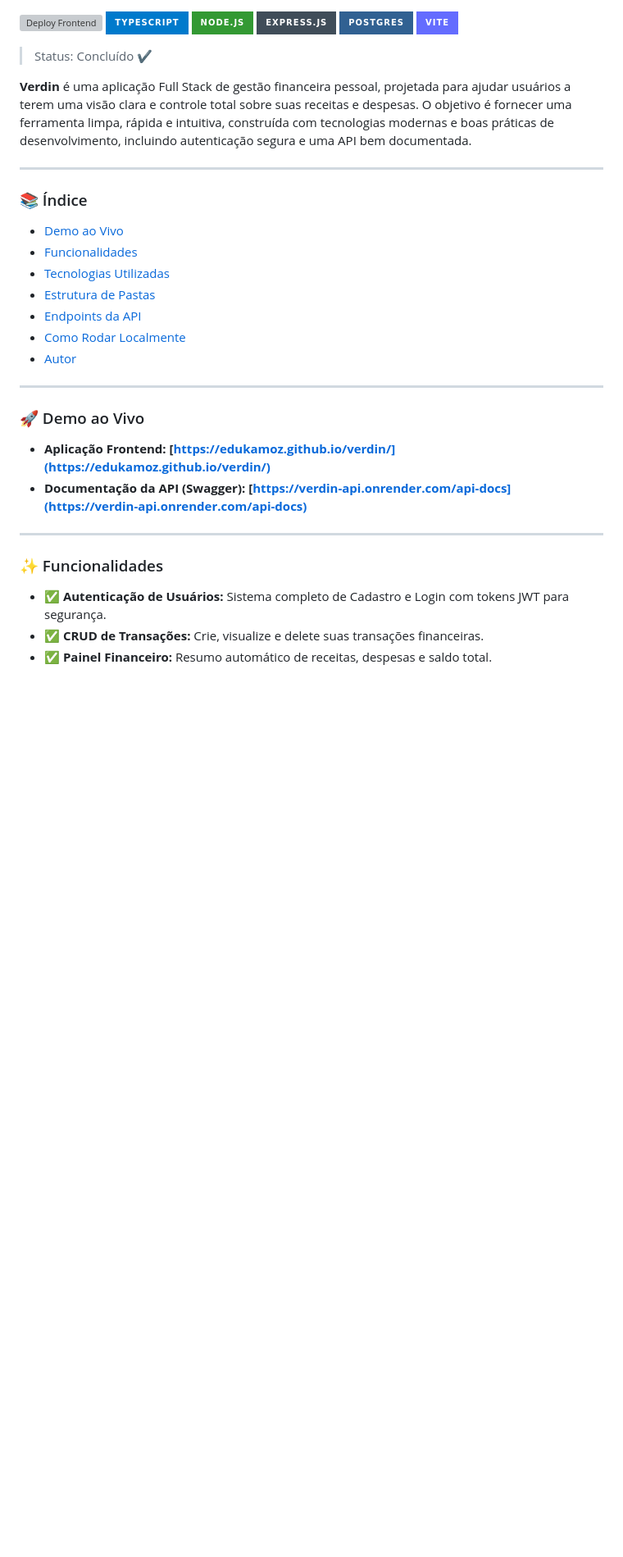
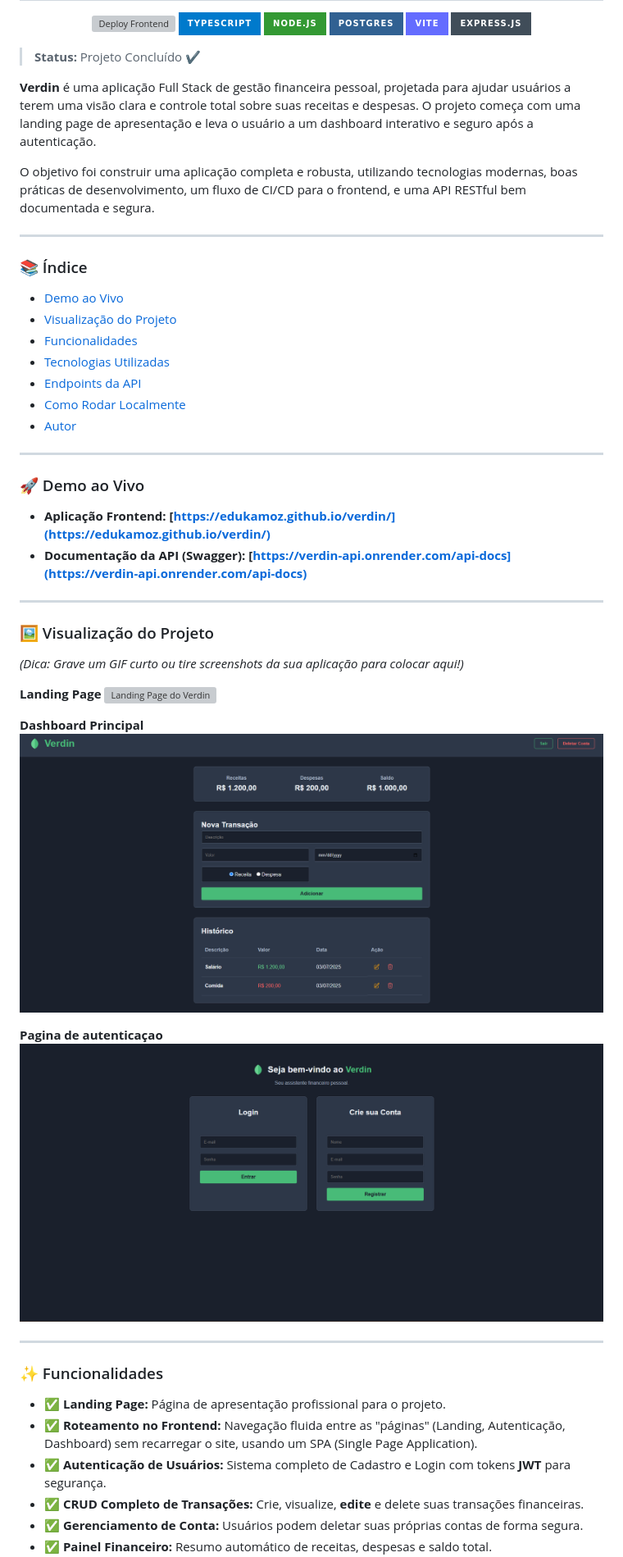
Before and after one commit to edukamoz/verdin, a Markdown page: README.md, the part around the change printed below. Shown: that part at 82% size. Drawn GitHub-style; pictures changed too: docs/images/auth.png (added), docs/images/dashboard.png (added); badges without logos; blank space fills up the shorter version; grey boxes are pictures that could not be loaded.

Commit message:
Atualizado documentação
README e imagens

```diff
--- a/README.md
+++ b/README.md
@@ -3,22 +8,26 @@
 ![Deploy Frontend](https://github.com/edukamoz/verdin/actions/workflows/deploy-pages.yml/badge.svg)
 ![TypeScript](https://img.shields.io/badge/typescript-%23007ACC.svg?style=for-the-badge&logo=typescript&logoColor=white)
 ![Node.js](https://img.shields.io/badge/node.js-339933?style=for-the-badge&logo=nodedotjs&logoColor=white)
-![Express.js](https://img.shields.io/badge/express.js-%23404d59.svg?style=for-the-badge&logo=express&logoColor=%2361DAFB)
 ![Postgres](https://img.shields.io/badge/postgres-%23316192.svg?style=for-the-badge&logo=postgresql&logoColor=white)
 ![Vite](https://img.shields.io/badge/vite-%23646CFF.svg?style=for-the-badge&logo=vite&logoColor=white)
+![Express.js](https://img.shields.io/badge/express.js-%23404d59.svg?style=for-the-badge&logo=express&logoColor=%2361DAFB)
 
-> Status: Concluído ✔️
+</div>
 
-**Verdin** é uma aplicação Full Stack de gestão financeira pessoal, projetada para ajudar usuários a terem uma visão clara e controle total sobre suas receitas e despesas. O objetivo é fornecer uma ferramenta limpa, rápida e intuitiva, construída com tecnologias modernas e boas práticas de desenvolvimento, incluindo autenticação segura e uma API bem documentada.
+> **Status:** Projeto Concluído ✔️
+
+**Verdin** é uma aplicação Full Stack de gestão financeira pessoal, projetada para ajudar usuários a terem uma visão clara e controle total sobre suas receitas e despesas. O projeto começa com uma landing page de apresentação e leva o usuário a um dashboard interativo e seguro após a autenticação.
+
+O objetivo foi construir uma aplicação completa e robusta, utilizando tecnologias modernas, boas práticas de desenvolvimento, um fluxo de CI/CD para o frontend, e uma API RESTful bem documentada e segura.
 
 ---
 
 ### 📚 Índice
 
 - [Demo ao Vivo](#-demo-ao-vivo)
+- [Visualização do Projeto](#-visualização-do-projeto)
 - [Funcionalidades](#-funcionalidades)
 - [Tecnologias Utilizadas](#-tecnologias-utilizadas)
-- [Estrutura de Pastas](#-estrutura-de-pastas)
 - [Endpoints da API](#-endpoints-da-api)
 - [Como Rodar Localmente](#-como-rodar-localmente)
 - [Autor](#-autor)
@@ -32,8 +41,26 @@
 
 ---
 
+### 🖼️ Visualização do Projeto
+
+_(Dica: Grave um GIF curto ou tire screenshots da sua aplicação para colocar aqui!)_
+
+**Landing Page**
+![Landing Page do Verdin](/docs/images/landing-page.gif)
+
+**Dashboard Principal**
+![Dashboard do Verdin](/docs/images/dashboard.png)
+
+**Pagina de autenticaçao**
+![Modais do Verdin](/docs/images/auth.png)
+
+---
+
 ### ✨ Funcionalidades
 
-- ✅ **Autenticação de Usuários:** Sistema completo de Cadastro e Login com tokens JWT para segurança.
-- ✅ **CRUD de Transações:** Crie, visualize e delete suas transações financeiras.
+- ✅ **Landing Page:** Página de apresentação profissional para o projeto.
+- ✅ **Roteamento no Frontend:** Navegação fluida entre as "páginas" (Landing, Autenticação, Dashboard) sem recarregar o site, usando um SPA (Single Page Application).
+- ✅ **Autenticação de Usuários:** Sistema completo de Cadastro e Login com tokens **JWT** para segurança.
+- ✅ **CRUD Completo de Transações:** Crie, visualize, **edite** e delete suas transações financeiras.
+- ✅ **Gerenciamento de Conta:** Usuários podem deletar suas próprias contas de forma segura.
 - ✅ **Painel Financeiro:** Resumo automático de receitas, despesas e saldo total.
```
Also changed, not shown: other parts of README.md (+29 -56 lines), 1 other file.
